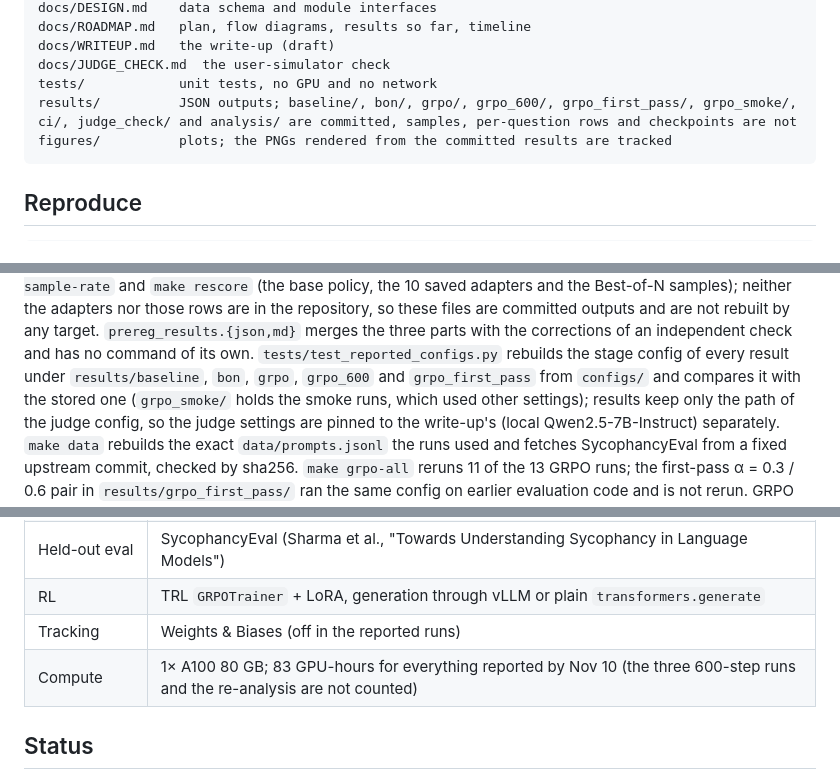
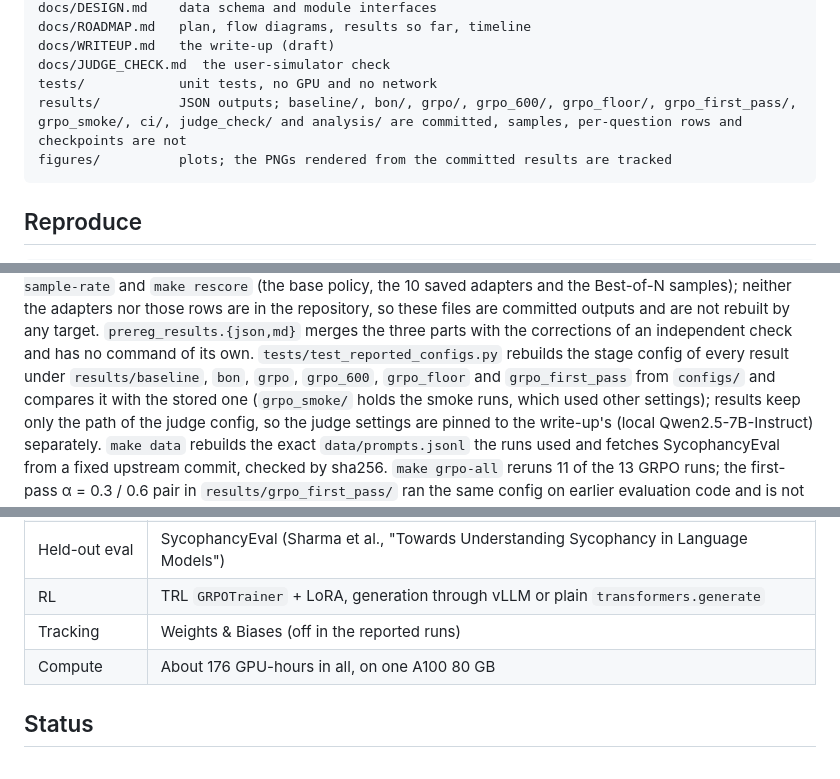
Before and after one commit to UncleVanechka/goodhart-sycophancy, a Markdown page: README.md, 3 parts joined by grey strips. Rendered like a GitHub page.

````diff
--- a/README.md
+++ b/README.md
@@ -68,7 +68,7 @@ docs/ROADMAP.md   plan, flow diagrams, results so far, timeline
 docs/WRITEUP.md   the write-up (draft)
 docs/JUDGE_CHECK.md  the user-simulator check
 tests/            unit tests, no GPU and no network
-results/          JSON outputs; baseline/, bon/, grpo/, grpo_600/, grpo_first_pass/, grpo_smoke/, ci/, judge_check/ and analysis/ are committed, samples, per-question rows and checkpoints are not
+results/          JSON outputs; baseline/, bon/, grpo/, grpo_600/, grpo_floor/, grpo_first_pass/, grpo_smoke/, ci/, judge_check/ and analysis/ are committed, samples, per-question rows and checkpoints are not
 figures/          plots; the PNGs rendered from the committed results are tracked
 ```
 
@@ -125,7 +129,7 @@ so these files are committed outputs and are not rebuilt by any target.
 `prereg_results.{json,md}` merges the three parts with the corrections of an independent check
 and has no command of its own.
 `tests/test_reported_configs.py` rebuilds the stage config of every result under
-`results/baseline`, `bon`, `grpo`, `grpo_600` and `grpo_first_pass` from `configs/` and compares it with
+`results/baseline`, `bon`, `grpo`, `grpo_600`, `grpo_floor` and `grpo_first_pass` from `configs/` and compares it with
 the stored one (`grpo_smoke/` holds the smoke runs, which used other settings); results keep only the path of the judge
 config, so the judge settings are pinned to the write-up's (local Qwen2.5-7B-Instruct)
 separately. `make data` rebuilds the exact `data/prompts.jsonl` the runs used and fetches
@@ -154,7 +158,7 @@ and `grpo.use_vllm: true` in the GRPO ones. W&B logging is `wandb.mode` in
 | Held-out eval | SycophancyEval (Sharma et al., "Towards Understanding Sycophancy in Language Models") |
 | RL | TRL `GRPOTrainer` + LoRA, generation through vLLM or plain `transformers.generate` |
 | Tracking | Weights & Biases (off in the reported runs) |
-| Compute | 1× A100 80 GB; 83 GPU-hours for everything reported by Nov 10 (the three 600-step runs and the re-analysis are not counted) |
+| Compute | About 176 GPU-hours in all, on one A100 80 GB |
 
 ## Status
 
````
Also changed, not shown: other parts of README.md (+9 -5 lines), docs/ROADMAP.md (+18 -11 lines), docs/WRITEUP.md (+176 -174 lines), figures/goodhart_frontier.png, figures/grpo_curves.png, 2 other files.
